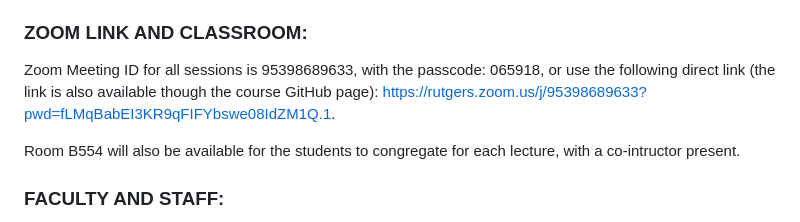
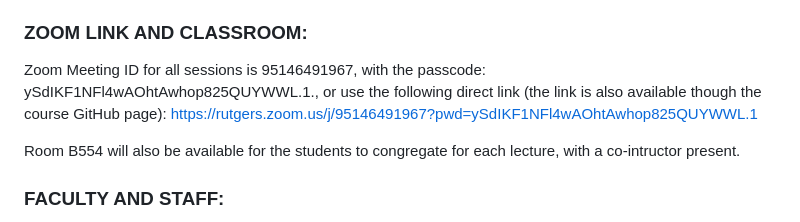
Before and after one commit to wevanjohnson/2025_Spring_FDS, a Markdown page: README.md, the part around the change. Rendered like a GitHub page.

Commit message:
updating Zoom link

```diff
--- a/README.md
+++ b/README.md
@@ -22,7 +22,7 @@ An introductory course in statistics, biostatistics, epidemiology, or equivalent
 This class will be taught virtually using a synchronous remote modality, although students will be provided a classroom to gather for each lecture. A co-instructor will be present in the classroom for each lecture. Class will occur Mondays and Wednesdays from 10:00am-11:50am. Courses may also be recorded and made available for students who need to miss classes due to personal reasons, illness, or research related needs.
 
 ### ZOOM LINK AND CLASSROOM:
-Zoom Meeting ID for all sessions is 95398689633, with the passcode: 065918, or use the following direct link (the link is also available though the course GitHub page): https://rutgers.zoom.us/j/95398689633?pwd=fLMqBabEI3KR9qFIFYbswe08IdZM1Q.1.
+Zoom Meeting ID for all sessions is 95146491967, with the passcode: ySdIKF1NFl4wAOhtAwhop825QUYWWL.1., or use the following direct link (the link is also available though the course GitHub page): https://rutgers.zoom.us/j/95146491967?pwd=ySdIKF1NFl4wAOhtAwhop825QUYWWL.1
 
 Room B554 will also be available for the students to congregate for each lecture, with a co-intructor present.
 
```
